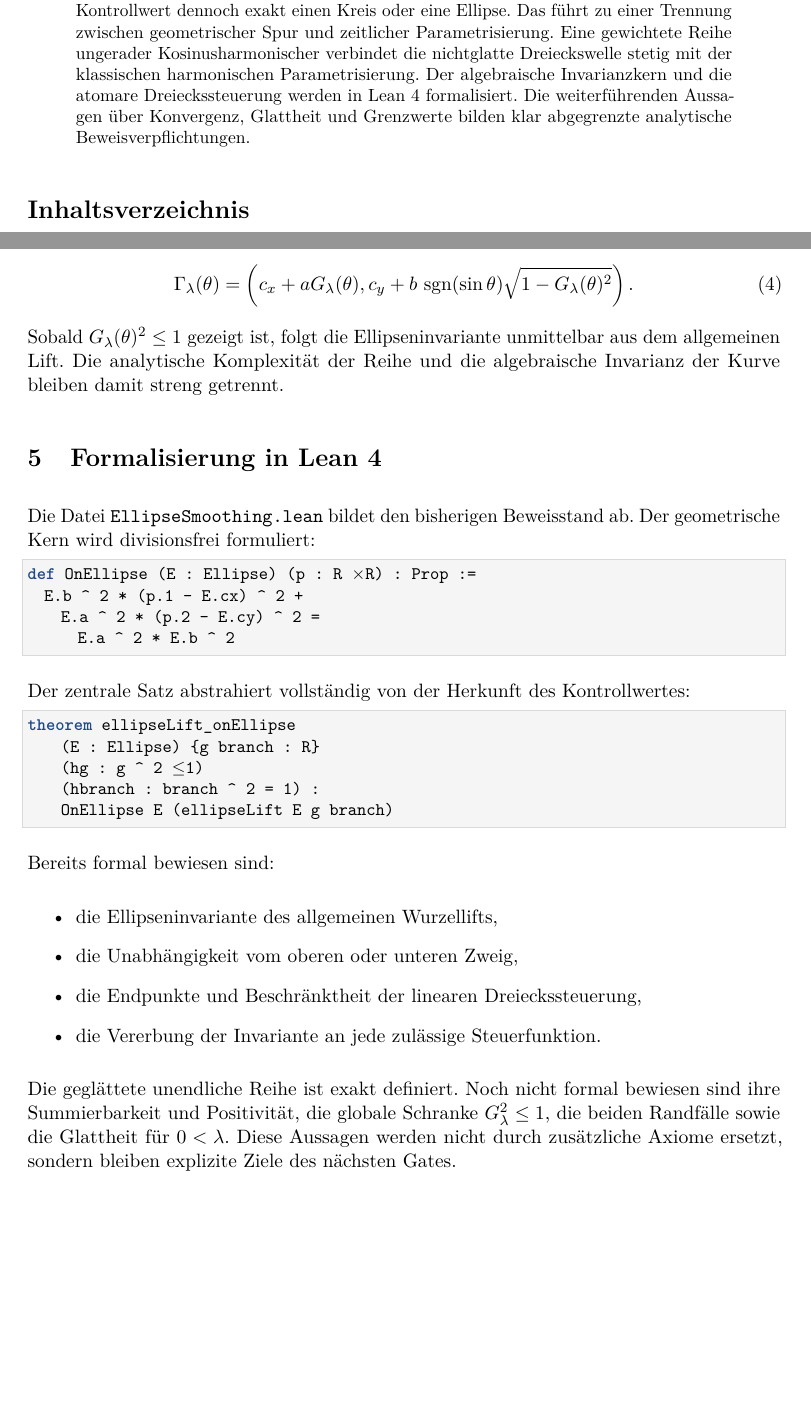
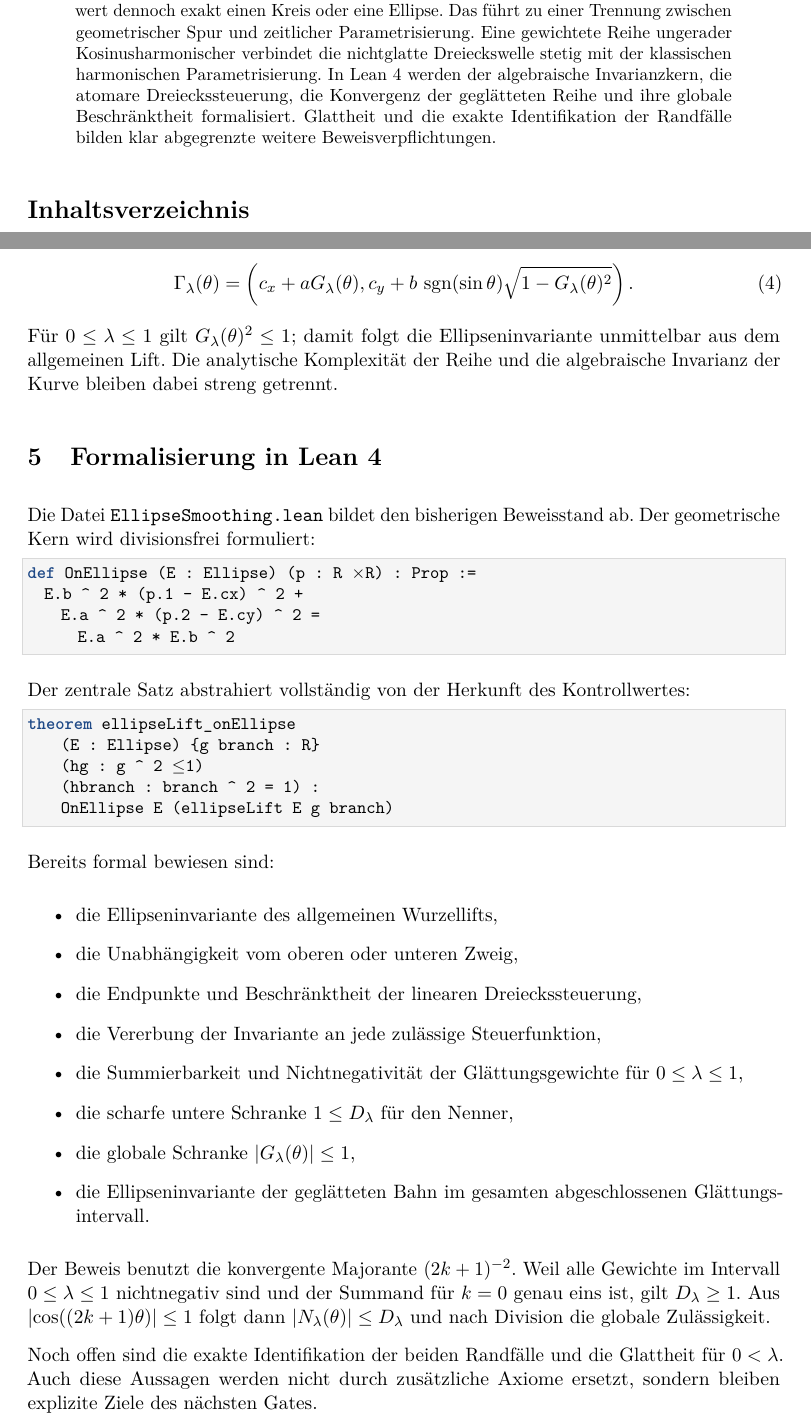
Before and after one commit to cr4bbz/ellipse-smoothing-lean, a LaTeX paper (paper/main.tex, which reads paper/sections/00_abstract.tex, paper/sections/04_smoothing.tex, paper/sections/05_lean_formalization.tex): two parts of pages 1 and 4 of 5 before the commit and two parts of pages 1 and 4 of 6 after it, joined at a grey line, cut so that both start at the same text, the shorter picture padded with empty space. Compiled offline with pdfLaTeX.

Commit message:
Prove analytic admissibility of smoothing control

```diff
--- a/paper/sections/00_abstract.tex
+++ b/paper/sections/00_abstract.tex
@@ -6,8 +6,8 @@ Wurzellift erzeugt dieser Kontrollwert dennoch exakt einen Kreis oder eine
 Ellipse. Das führt zu einer Trennung zwischen geometrischer Spur und zeitlicher
 Parametrisierung. Eine gewichtete Reihe ungerader Kosinusharmonischer verbindet
 die nichtglatte Dreieckswelle stetig mit der klassischen harmonischen
-Parametrisierung. Der algebraische Invarianzkern und die atomare
-Dreieckssteuerung werden in Lean~4 formalisiert. Die weiterführenden Aussagen
-über Konvergenz, Glattheit und Grenzwerte bilden klar abgegrenzte analytische
-Beweisverpflichtungen.
+Parametrisierung. In Lean~4 werden der algebraische Invarianzkern, die atomare
+Dreieckssteuerung, die Konvergenz der geglätteten Reihe und ihre globale
+Beschränktheit formalisiert. Glattheit und die exakte Identifikation der
+Randfälle bilden klar abgegrenzte weitere Beweisverpflichtungen.
 \end{abstract}
--- a/paper/sections/04_smoothing.tex
+++ b/paper/sections/04_smoothing.tex
@@ -42,7 +42,7 @@ Die vollständige Bahn lautet
       \sqrt{1-G_\lambda(\theta)^2}
   \right).
 \end{equation}
-Sobald $G_\lambda(\theta)^2\leq1$ gezeigt ist, folgt die
+Für $0\leq\lambda\leq1$ gilt $G_\lambda(\theta)^2\leq1$; damit folgt die
 Ellipseninvariante unmittelbar aus dem allgemeinen Lift. Die analytische
-Komplexität der Reihe und die algebraische Invarianz der Kurve bleiben damit
+Komplexität der Reihe und die algebraische Invarianz der Kurve bleiben dabei
 streng getrennt.
--- a/paper/sections/05_lean_formalization.tex
+++ b/paper/sections/05_lean_formalization.tex
@@ -25,11 +25,22 @@ Bereits formal bewiesen sind:
   \item die Ellipseninvariante des allgemeinen Wurzellifts,
   \item die Unabhängigkeit vom oberen oder unteren Zweig,
   \item die Endpunkte und Beschränktheit der linearen Dreieckssteuerung,
-  \item die Vererbung der Invariante an jede zulässige Steuerfunktion.
+  \item die Vererbung der Invariante an jede zulässige Steuerfunktion,
+  \item die Summierbarkeit und Nichtnegativität der Glättungsgewichte für
+        $0\leq\lambda\leq1$,
+  \item die scharfe untere Schranke $1\leq D_\lambda$ für den Nenner,
+  \item die globale Schranke $\lvert G_\lambda(\theta)\rvert\leq1$,
+  \item die Ellipseninvariante der geglätteten Bahn im gesamten
+        abgeschlossenen Glättungsintervall.
 \end{itemize}
 
-Die geglättete unendliche Reihe ist exakt definiert. Noch nicht formal bewiesen
-sind ihre Summierbarkeit und Positivität, die globale Schranke
-$G_\lambda^2\leq1$, die beiden Randfälle sowie die Glattheit für
-$0<\lambda$. Diese Aussagen werden nicht durch zusätzliche Axiome ersetzt,
-sondern bleiben explizite Ziele des nächsten Gates.
+Der Beweis benutzt die konvergente Majorante $(2k+1)^{-2}$. Weil alle Gewichte
+im Intervall $0\leq\lambda\leq1$ nichtnegativ sind und der Summand für $k=0$
+genau eins ist, gilt $D_\lambda\geq1$. Aus
+$\lvert\cos((2k+1)\theta)\rvert\leq1$ folgt dann
+$\lvert N_\lambda(\theta)\rvert\leq D_\lambda$ und nach Division die globale
+Zulässigkeit.
+
+Noch offen sind die exakte Identifikation der beiden Randfälle und die
+Glattheit für $0<\lambda$. Auch diese Aussagen werden nicht durch zusätzliche
+Axiome ersetzt, sondern bleiben explizite Ziele des nächsten Gates.
```
Also changed, not shown: paper/appendices/a_lean_contract.tex (+6 -2 lines), paper/sections/06_outlook.tex (+3 -4 lines), README.md, 1 other file.
